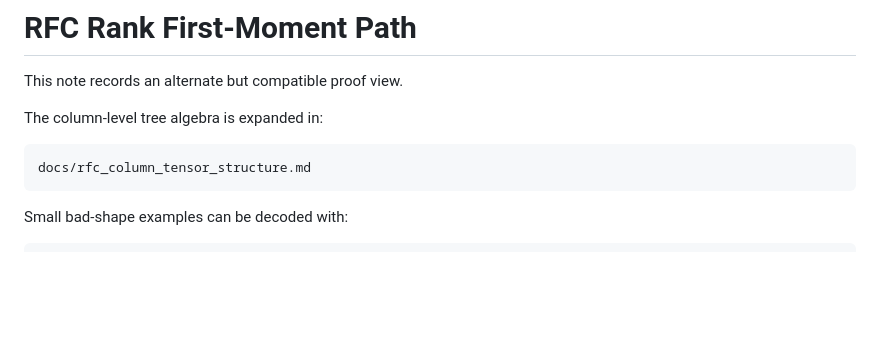
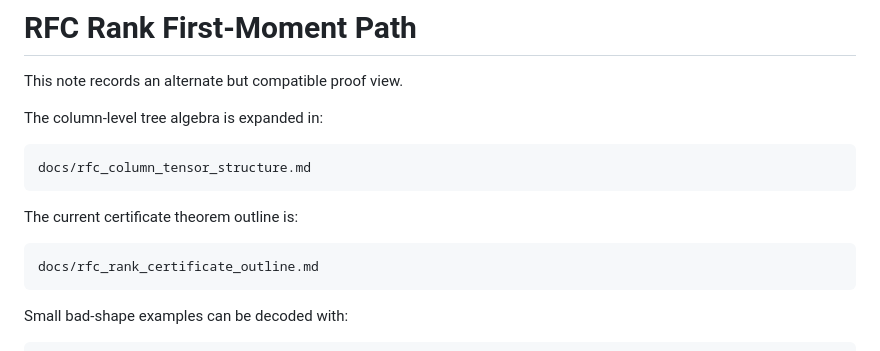
Before and after one commit to ladnir/cfri, a Markdown page: docs/rfc_rank_first_moment_path.md, the part around the change. GitHub-like rendering; blank space fills up the shorter version.

Commit message:
Outline RFC rank certificate theorem

````diff
--- a/docs/rfc_rank_first_moment_path.md
+++ b/docs/rfc_rank_first_moment_path.md
@@ -6,6 +6,12 @@ The column-level tree algebra is expanded in:
 
 ```text
 docs/rfc_column_tensor_structure.md
+```
+
+The current certificate theorem outline is:
+
+```text
+docs/rfc_rank_certificate_outline.md
 ```
 
 Small bad-shape examples can be decoded with:
````
Also changed, not shown: docs/rfc_rank_certificate_outline.md (added, +160 -0 lines).
